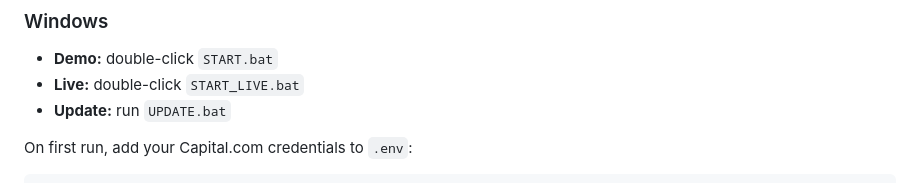
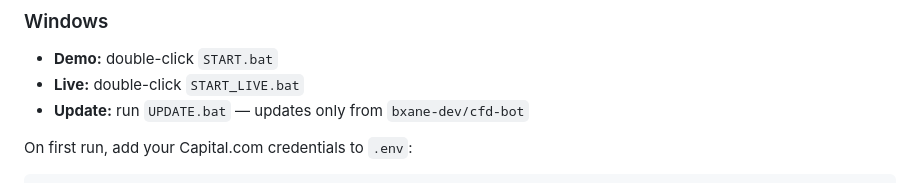
Before and after one commit to bonexd/cfd_bot, a Markdown page: README.md, the part around the change. Drawn GitHub-style.

Commit message:
Document bxane-dev updater source

```diff
--- a/README.md
+++ b/README.md
@@ -22,7 +22,7 @@ Capital.com CFD bot + local trading desk for **21 strategy-mapped markets**.
 
 - **Demo:** double-click `START.bat`
 - **Live:** double-click `START_LIVE.bat`
-- **Update:** run `UPDATE.bat`
+- **Update:** run `UPDATE.bat` — updates only from `bxane-dev/cfd-bot`
 
 On first run, add your Capital.com credentials to `.env`:
 
```
